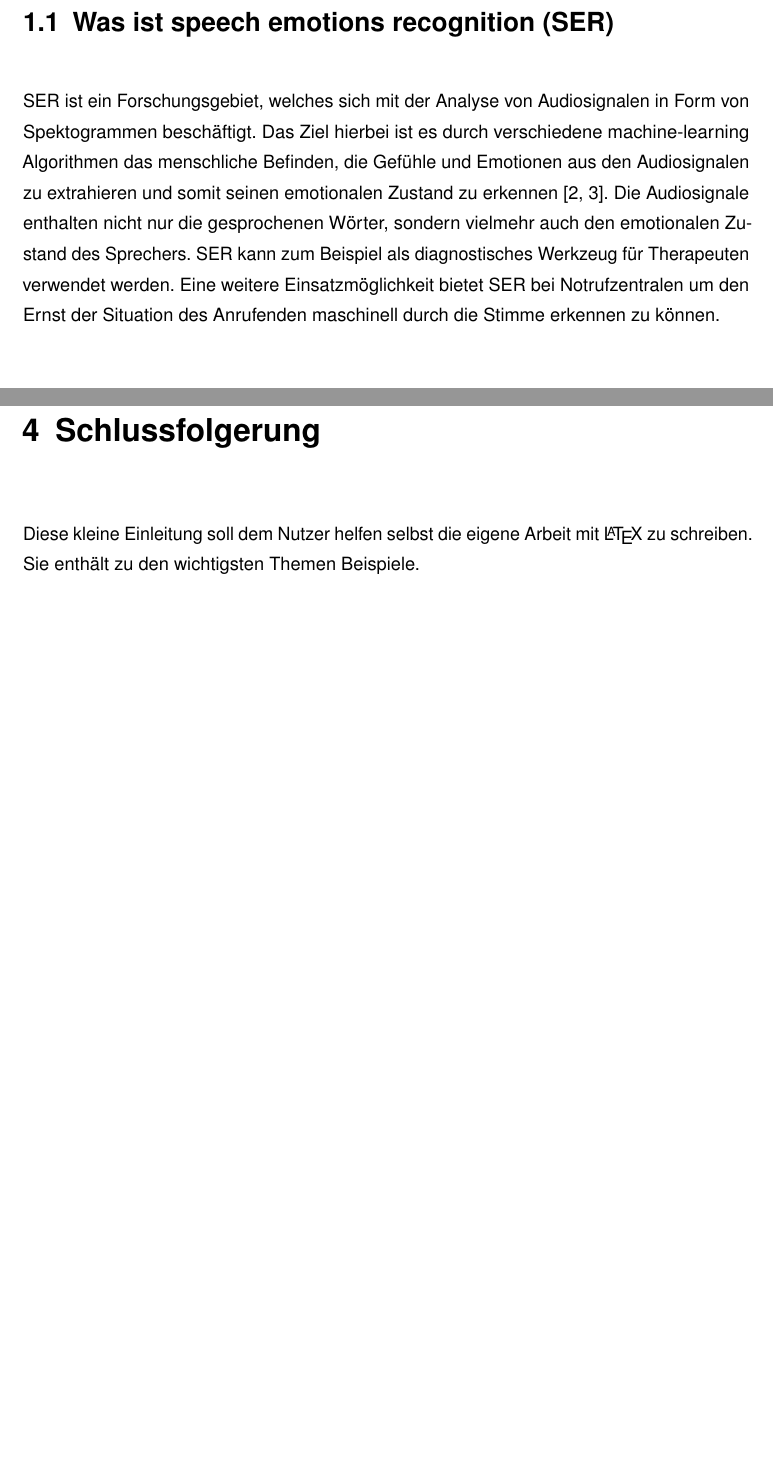
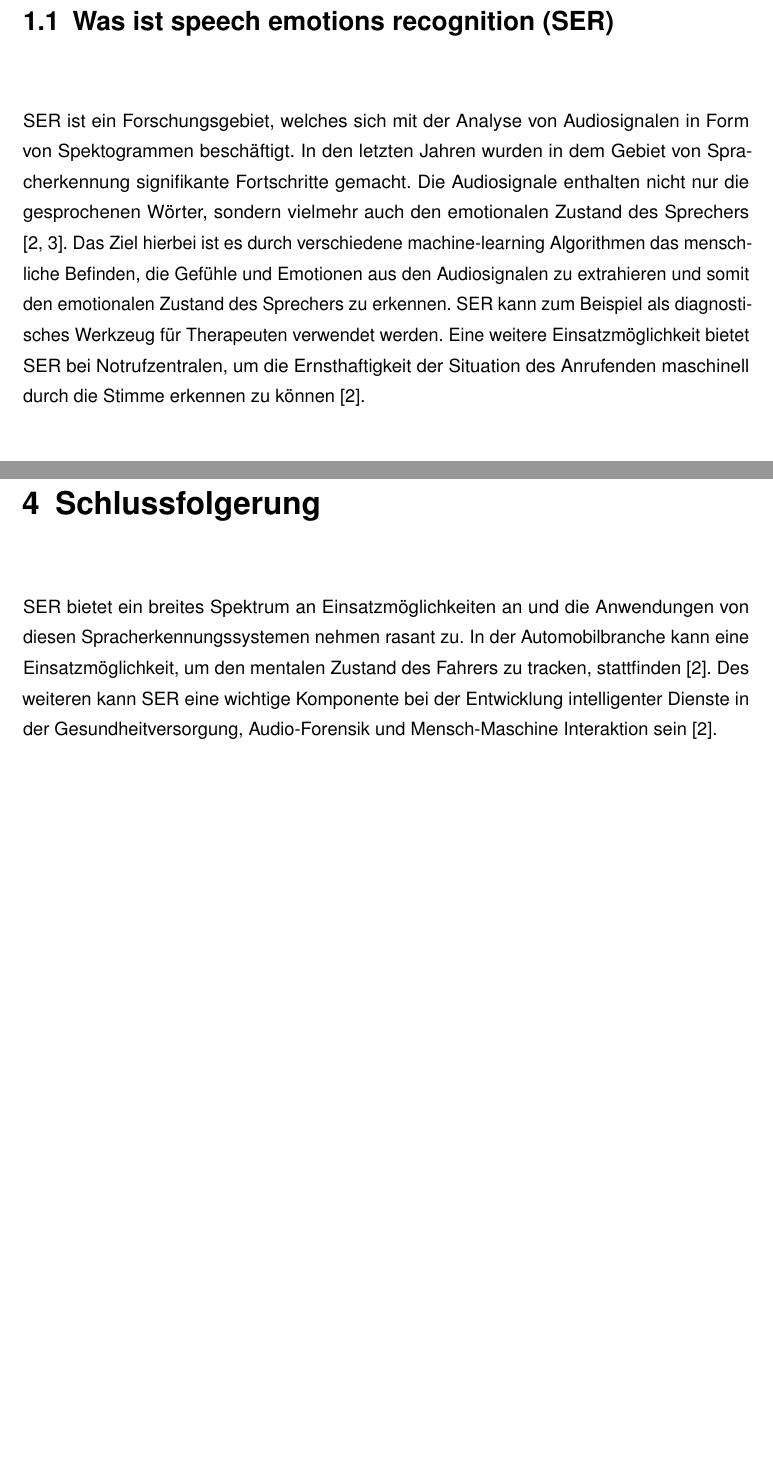
Before and after one commit to sb191991/Seminar-Mustererkennung, a LaTeX book (arbeit.tex, which reads chapters/einleitung.tex, chapters/schlussfolgerung.tex): two parts of pages 7 and 13 of 16, joined at a grey line, cut so that both start at the same text, the shorter picture padded with empty space. Compiled offline with pdfLaTeX.

Commit message:
schlussfolgerung

```diff
--- a/chapters/einleitung.tex
+++ b/chapters/einleitung.tex
@@ -4,7 +4,7 @@ Die Sprache des Menschen ist die natürlichste Art und Weise um miteinander zu k
 
 
 \section{Was ist speech emotions recognition (SER)}
-SER ist ein Forschungsgebiet, welches sich mit der Analyse von Audiosignalen in Form von Spektogrammen beschäftigt. Das Ziel hierbei ist es durch verschiedene machine-learning Algorithmen das menschliche Befinden, die Gefühle und Emotionen aus den Audiosignalen zu extrahieren und somit seinen emotionalen Zustand zu erkennen \cite{badshah2019deep,speech_in_hci}. Die Audiosignale enthalten nicht nur die gesprochenen Wörter, sondern vielmehr auch den emotionalen Zustand des Sprechers. SER kann zum Beispiel als diagnostisches Werkzeug für Therapeuten verwendet werden. Eine weitere Einsatzmöglichkeit bietet SER bei Notrufzentralen um den Ernst der Situation des Anrufenden maschinell durch die Stimme erkennen zu können.
+SER ist ein Forschungsgebiet, welches sich mit der Analyse von Audiosignalen in Form von Spektogrammen beschäftigt. In den letzten Jahren wurden in dem Gebiet von Spracherkennung signifikante Fortschritte gemacht. Die Audiosignale enthalten nicht nur die gesprochenen Wörter, sondern vielmehr auch den emotionalen Zustand des Sprechers \cite{badshah2019deep,speech_in_hci}. Das Ziel hierbei ist es durch verschiedene machine-learning Algorithmen das menschliche Befinden, die Gefühle und Emotionen aus den Audiosignalen zu extrahieren und somit den emotionalen Zustand des Sprechers zu erkennen. SER kann zum Beispiel als diagnostisches Werkzeug für Therapeuten verwendet werden. Eine weitere Einsatzmöglichkeit bietet SER bei Notrufzentralen, um die Ernsthaftigkeit der Situation des Anrufenden maschinell durch die Stimme erkennen zu können \cite{badshah2019deep}.
 
 \section{Spektogramme}
 Spektogramme spielen bei SER eine wichtige Rolle, denn sie dienen als Input.
--- a/chapters/schlussfolgerung.tex
+++ b/chapters/schlussfolgerung.tex
@@ -1,3 +1,3 @@
 \chapter{Schlussfolgerung}
 
-Diese kleine Einleitung soll dem Nutzer helfen selbst die eigene Arbeit mit \LaTeX{} zu schreiben. Sie enthält zu den wichtigsten Themen Beispiele.
+SER bietet ein breites Spektrum an Einsatzmöglichkeiten an und die Anwendungen von diesen Spracherkennungssystemen nehmen rasant zu. In der Automobilbranche kann eine Einsatzmöglichkeit, um den mentalen Zustand des Fahrers zu tracken, stattfinden \cite{badshah2019deep}. Des weiteren kann SER eine wichtige Komponente bei der Entwicklung intelligenter Dienste in der Gesundheitversorgung, Audio-Forensik und Mensch-Maschine Interaktion sein \cite{badshah2019deep}.
```
Also changed, not shown: arbeit.pdf.
